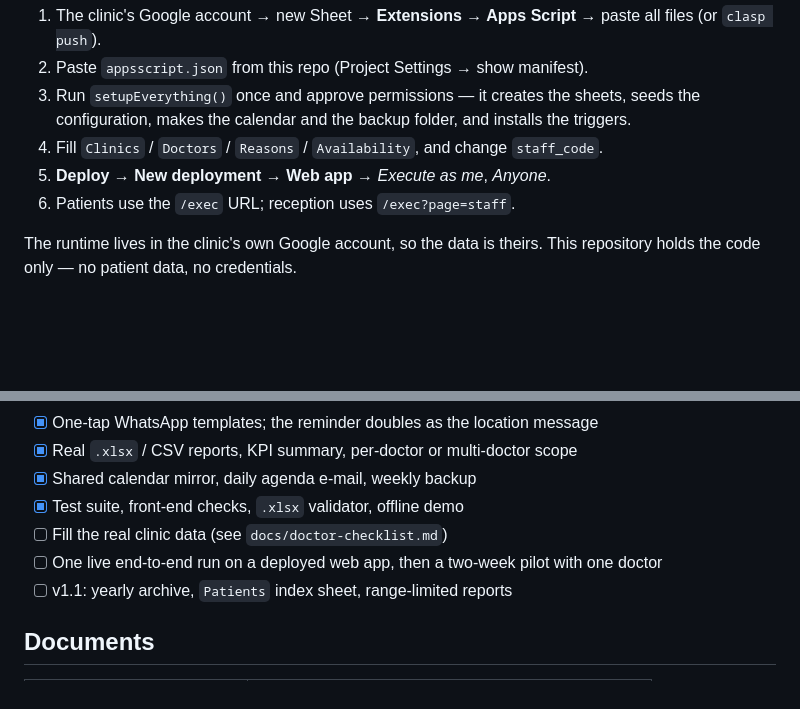
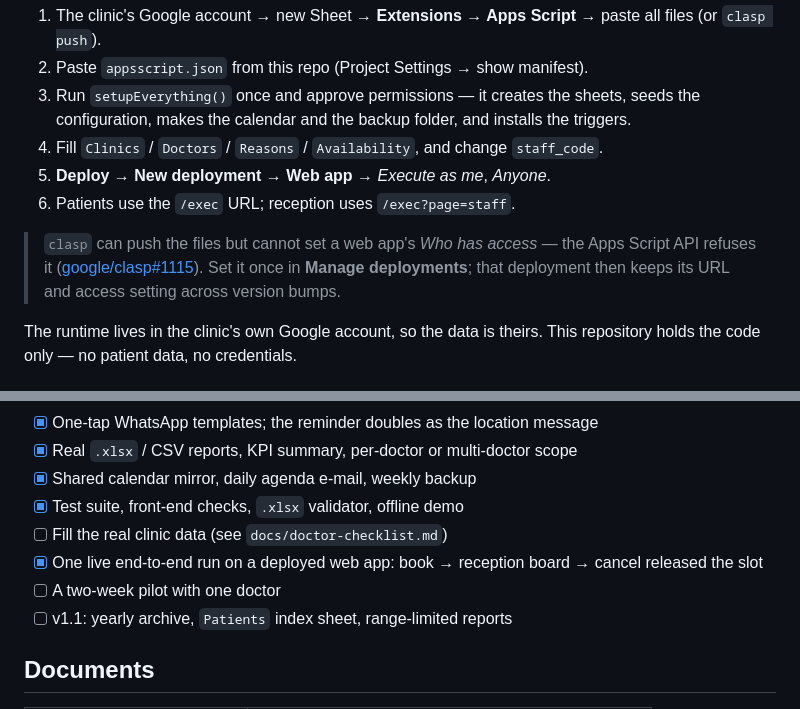
Before and after one commit to hsnbnjml/polyclinic-booking, a Markdown page: README.md, 2 parts joined by grey strips. Rendered like a GitHub page; blank space fills up the shorter version.

Commit message:
docs: record the clasp web-app access limitation, the live end-to-end run, and the Excel-vs-CSV device note

```diff
--- a/README.md
+++ b/README.md
@@ -113,6 +113,10 @@ day (UTC−12, UTC, UTC+14), so an assertion that only holds at one time of day
 5. **Deploy → New deployment → Web app** → *Execute as me*, *Anyone*.
 6. Patients use the `/exec` URL; reception uses `/exec?page=staff`.
 
+> `clasp` can push the files but cannot set a web app's *Who has access* — the Apps Script API
+> refuses it ([google/clasp#1115](https://github.com/google/clasp/issues/1115)). Set it once in
+> **Manage deployments**; that deployment then keeps its URL and access setting across version bumps.
+
 The runtime lives in the clinic's own Google account, so the data is theirs. This repository holds
 the code only — no patient data, no credentials.
 
@@ -142,7 +146,8 @@ database adapter, not a rewrite. Details and risks: `docs/technical-plan.md`.
 - [x] Shared calendar mirror, daily agenda e-mail, weekly backup
 - [x] Test suite, front-end checks, `.xlsx` validator, offline demo
 - [ ] Fill the real clinic data (see `docs/doctor-checklist.md`)
-- [ ] One live end-to-end run on a deployed web app, then a two-week pilot with one doctor
+- [x] One live end-to-end run on a deployed web app: book → reception board → cancel released the slot
+- [ ] A two-week pilot with one doctor
 - [ ] v1.1: yearly archive, `Patients` index sheet, range-limited reports
 
 ## Documents
```
Also changed, not shown: docs/setup-guide.md (+6 -1 lines).
